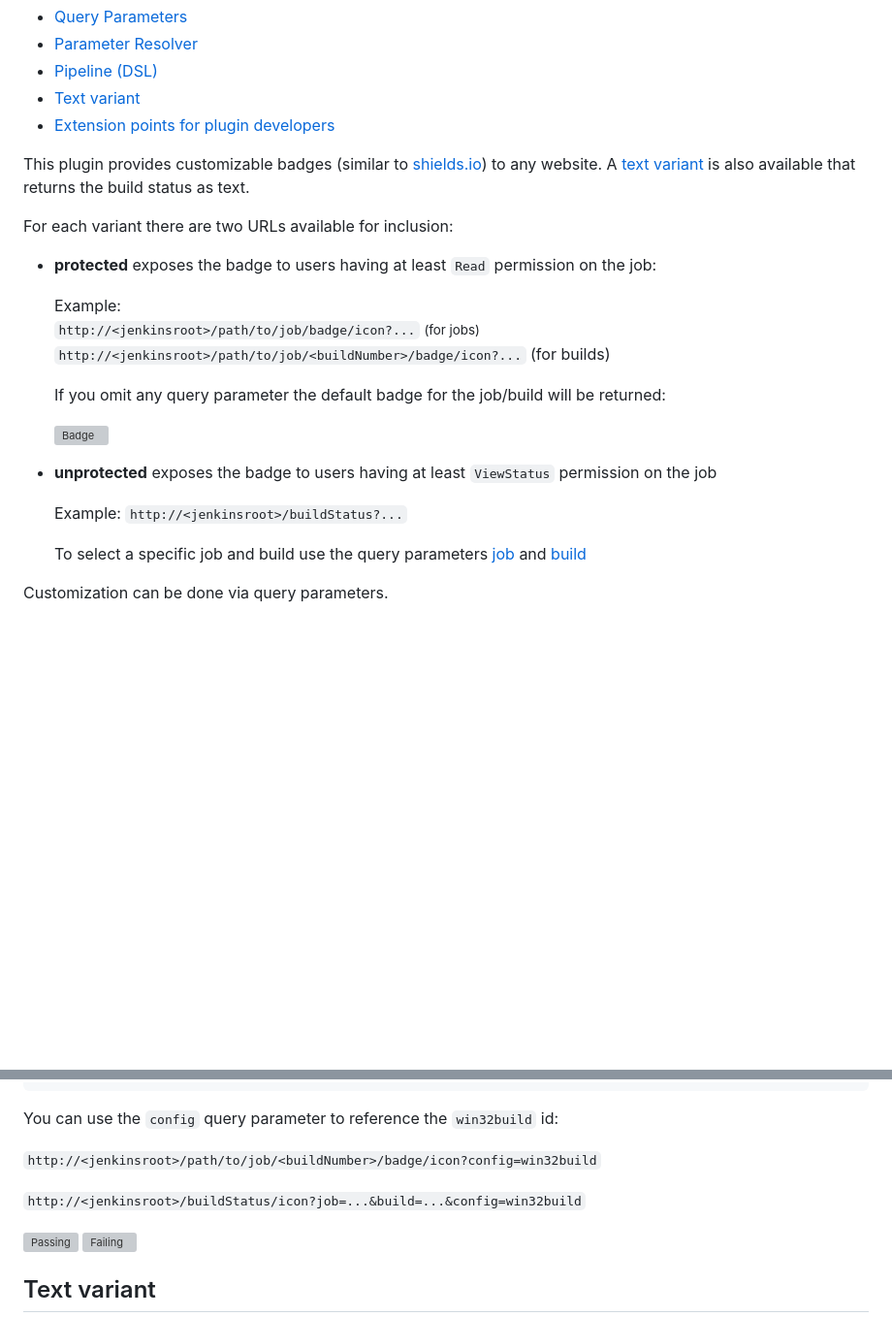
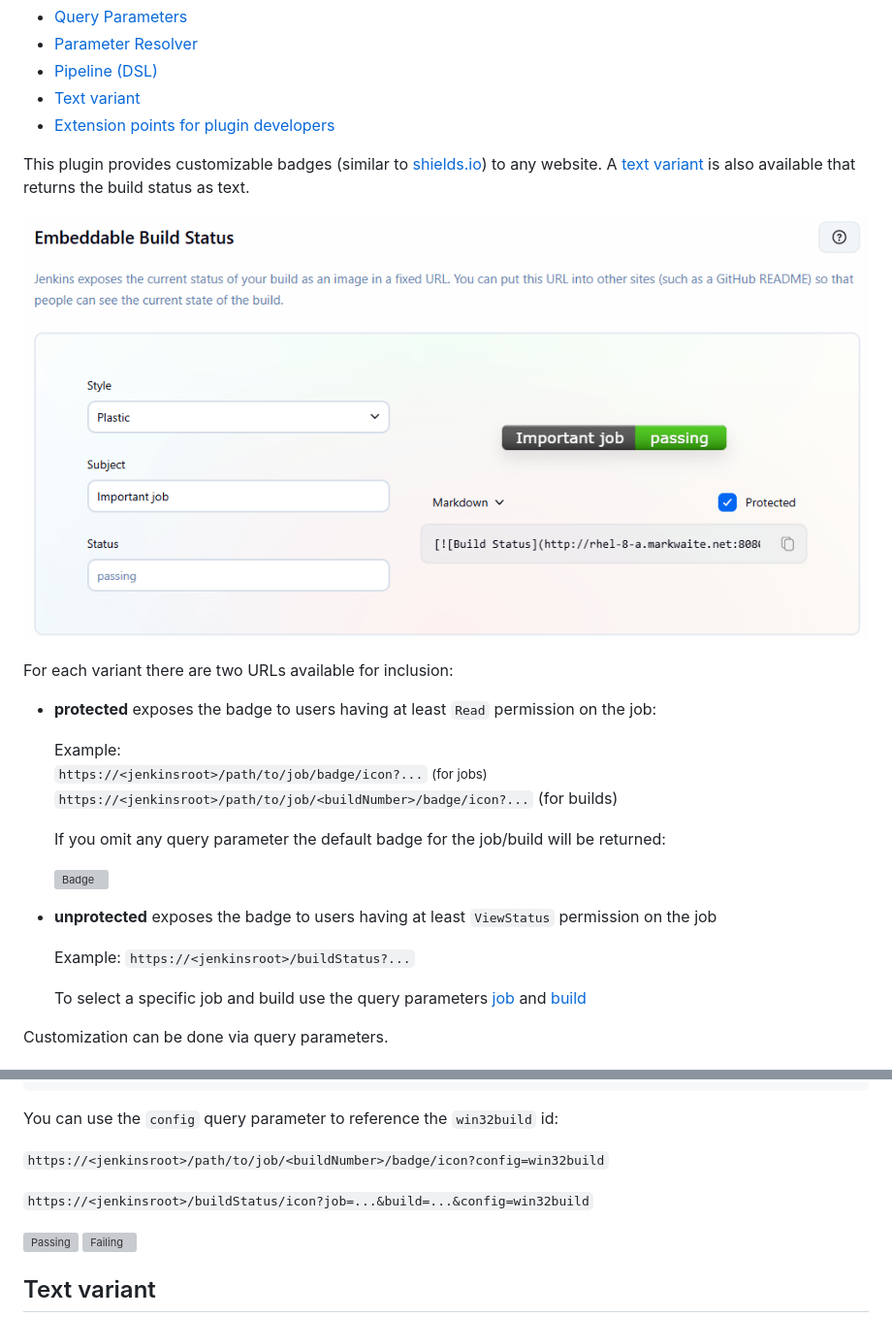
Before and after one commit to jenkinsci/embeddable-build-status-plugin, a Markdown page: README.md, 2 parts joined by grey strips. Shown at 97% size. GitHub-like rendering; pictures changed too: src/doc/screenshot.png (added); blank space fills up the shorter version; grey boxes are pictures that could not be loaded.

```diff
--- a/README.md
+++ b/README.md
@@ -14,12 +14,14 @@
 This plugin provides customizable badges (similar to [shields.io](https://shields.io)) to any website.
 A [text variant](#text-variant) is also available that returns the build status as text.
 
+![Screenshot](src/doc/screenshot.png)
+
 For each variant there are two URLs available for inclusion:
 - **protected** exposes the badge to users having at least `Read` permission on the job:
 
   Example: \
-  `http://<jenkinsroot>/path/to/job/badge/icon?...` <small>(for jobs)</small> \
-  `http://<jenkinsroot>/path/to/job/<buildNumber>/badge/icon?...` <small></small>(for builds)
+  `https://<jenkinsroot>/path/to/job/badge/icon?...` <small>(for jobs)</small> \
+  `https://<jenkinsroot>/path/to/job/<buildNumber>/badge/icon?...` <small></small>(for builds)
 
   If you omit any query parameter the default badge for the job/build will be returned:
 
@@ -27,7 +29,7 @@ For each variant there are two URLs available for inclusion:
 
 - **unprotected**  exposes the badge to users having at least `ViewStatus` permission on the job
 
-  Example: `http://<jenkinsroot>/buildStatus?...`
+  Example: `https://<jenkinsroot>/buildStatus?...`
 
   To select a specific job and build use the query parameters [job](#job) and [build](#build)
 
@@ -217,9 +219,9 @@ pipeline {
 
 You can use the `config` query parameter to reference the `win32build` id:
 
-`http://<jenkinsroot>/path/to/job/<buildNumber>/badge/icon?config=win32build`
+`https://<jenkinsroot>/path/to/job/<buildNumber>/badge/icon?config=win32build`
 
-`http://<jenkinsroot>/buildStatus/icon?job=...&build=...&config=win32build`
+`https://<jenkinsroot>/buildStatus/icon?job=...&build=...&config=win32build`
 
 ![Passing](src/doc/config_example_1.svg "Passing")
 ![Failing](src/doc/config_example_2.svg "Failing")
```
Also changed, not shown: 10 other files.
